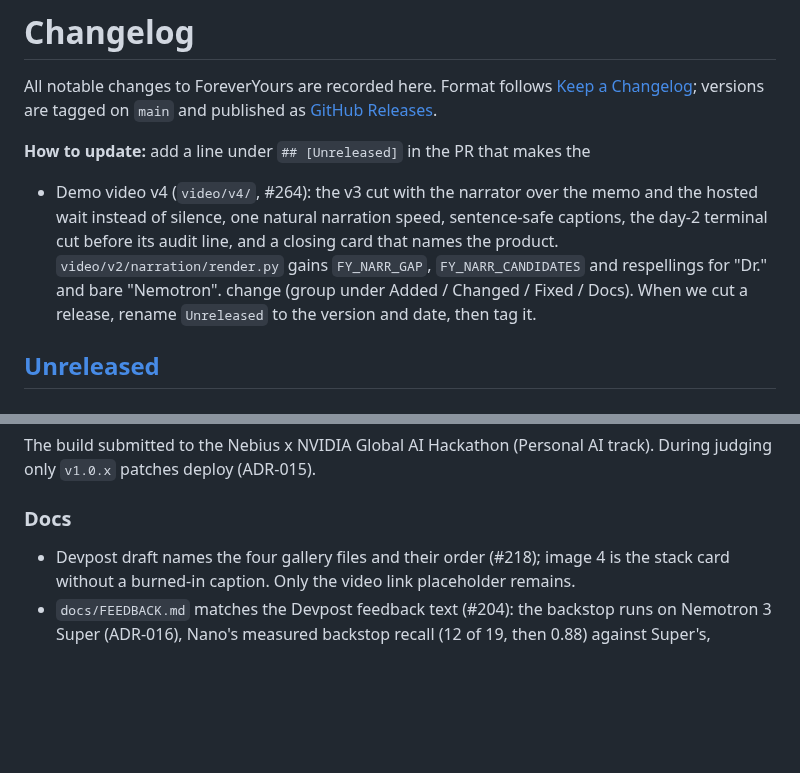
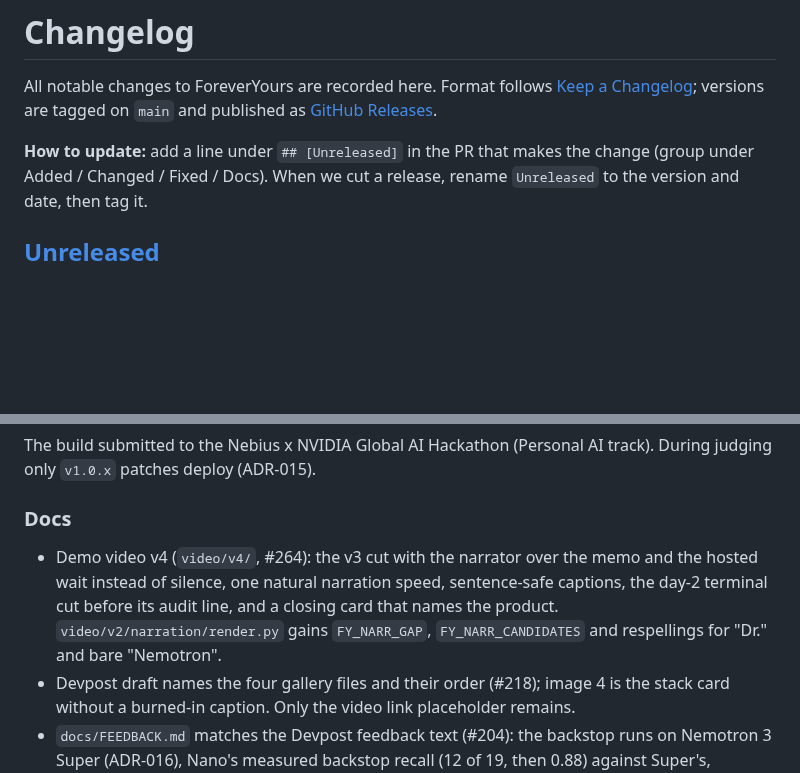
Before and after one commit to miravena/foreveryours, a Markdown page: CHANGELOG.md, 2 parts joined by grey strips. Drawn GitHub-style; blank space fills up the shorter version.

Commit message:
docs: CHANGELOG, move the stray v4 line from the how-to paragraph into 1.0.0 Docs
Assisted-by: ClaudeCode:claude-opus-5-5 effort=medium
Assisted-meta: provider=Anthropic effort=medium
Cost-estimate: ~$0.05 (approximate)

```diff
--- a/CHANGELOG.md
+++ b/CHANGELOG.md
@@ -5,7 +5,6 @@ All notable changes to ForeverYours are recorded here. Format follows
 on `main` and published as [GitHub Releases](../../releases).
 
 **How to update:** add a line under `## [Unreleased]` in the PR that makes the
-- Demo video v4 (`video/v4/`, #264): the v3 cut with the narrator over the memo and the hosted wait instead of silence, one natural narration speed, sentence-safe captions, the day-2 terminal cut before its audit line, and a closing card that names the product. `video/v2/narration/render.py` gains `FY_NARR_GAP`, `FY_NARR_CANDIDATES` and respellings for "Dr." and bare "Nemotron".
 change (group under Added / Changed / Fixed / Docs). When we cut a release,
 rename `Unreleased` to the version and date, then tag it.
 
@@ -24,6 +24,7 @@ rename `Unreleased` to the version and date, then tag it.
 The build submitted to the Nebius x NVIDIA Global AI Hackathon (Personal AI track). During judging only `v1.0.x` patches deploy (ADR-015).
 
 ### Docs
+- Demo video v4 (`video/v4/`, #264): the v3 cut with the narrator over the memo and the hosted wait instead of silence, one natural narration speed, sentence-safe captions, the day-2 terminal cut before its audit line, and a closing card that names the product. `video/v2/narration/render.py` gains `FY_NARR_GAP`, `FY_NARR_CANDIDATES` and respellings for "Dr." and bare "Nemotron".
 - Devpost draft names the four gallery files and their order (#218); image 4 is the stack card without a burned-in caption. Only the video link placeholder remains.
 - `docs/FEEDBACK.md` matches the Devpost feedback text (#204): the backstop runs on Nemotron 3 Super (ADR-016), Nano's measured backstop recall (12 of 19, then 0.88) against Super's, `enable_thinking: false` named as the setting that matters most for voice, the command-line-only latency figure, and Nano's occasional invented detail.
 - Demo video v3 (#264): the v2 footage recut so the fall, the caregiver alert and "Dad was told" are on screen within 4 seconds; scenario-specific thesis instead of a competitor claim, one disclosure label, LIVE HOSTED SPACE / LOCAL PERSISTENCE TEST labels, shorter narration at 150-160 words per minute, shots 3-4 re-captured so the memo shows "expires Thu 23:59" (#261), 2:25. Pipeline in `video/v3/`, script in `docs/VIDEO_SCRIPT.md`.
```
Also changed, not shown: other parts of CHANGELOG.md (+1 -0 lines).
